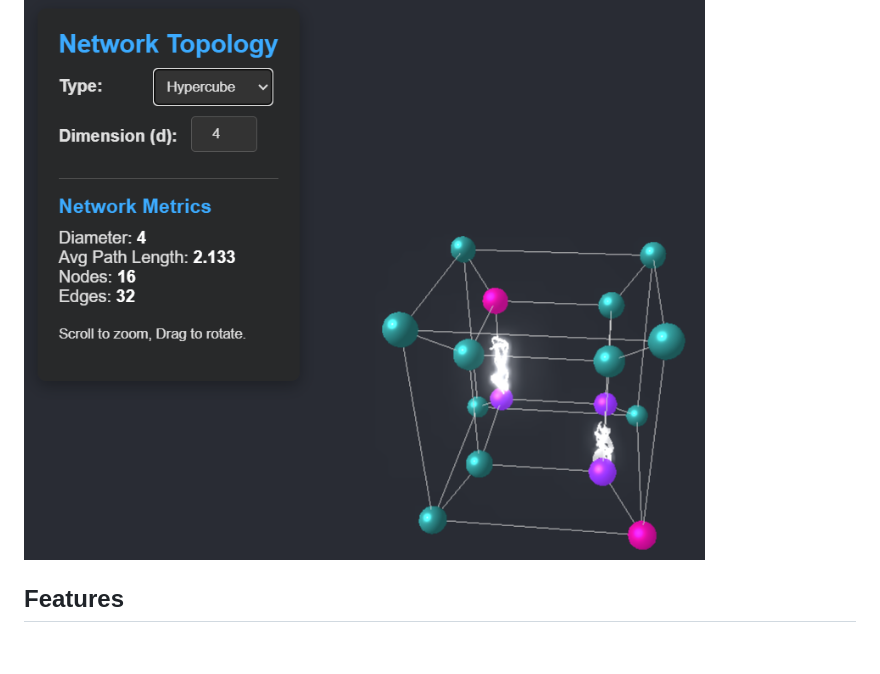
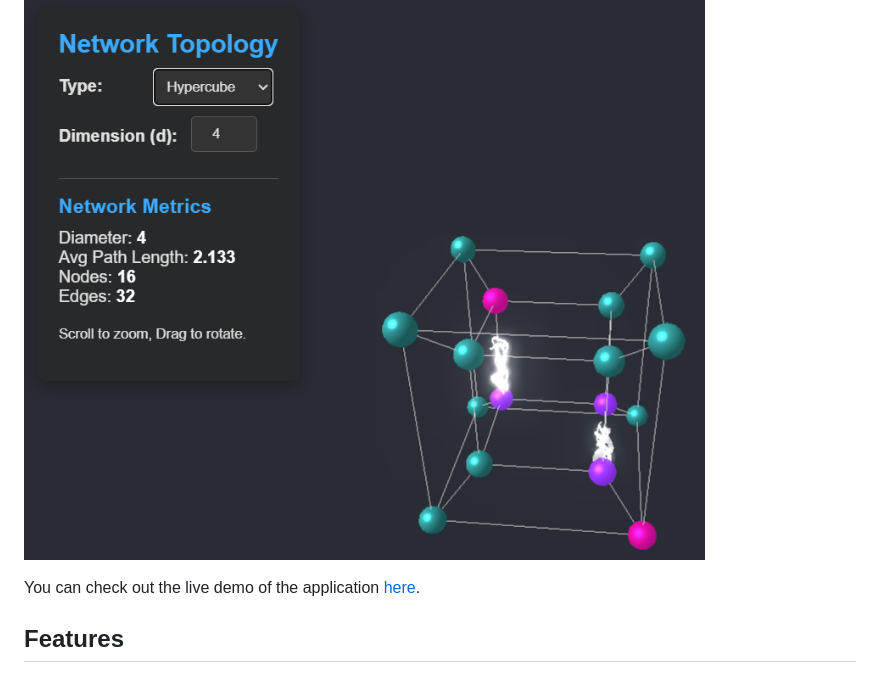
Before and after one commit to jentrialgo/topo_visualizer, a Markdown page: README.md, the part around the change. Drawn GitHub-style; blank space fills up the shorter version.

Commit message:
Add live demo link to README

```diff
--- a/README.md
+++ b/README.md
@@ -5,6 +5,9 @@ rings and meshes) and calculates their key graph metrics. It uses Three.js for 3
 rendering and provides an interactive interface to explore various graph structures.
 
 ![Application Screenshot](screenshot.png)
+
+You can check out the live demo of the application
+[here](https://jentrialgo.github.io/topo_visualizer/).
 
 ## Features
 
```
